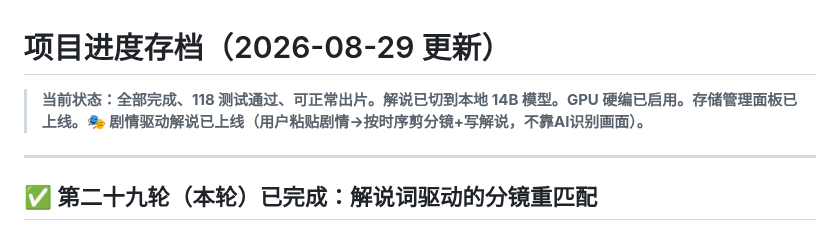
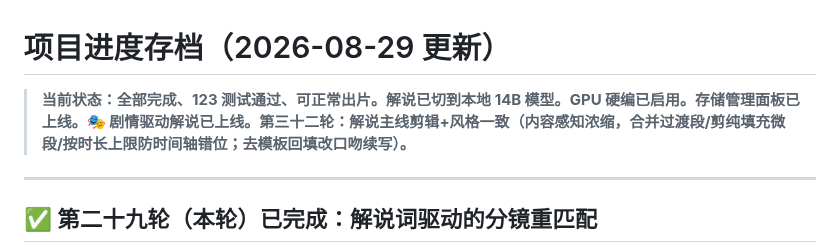
Before and after one commit to Yzm889/-Smart-video-highlights, a Markdown page: PROGRESS.md, the part around the change. GitHub-like rendering.

Commit message:
docs: PROGRESS 记录第三十二轮（解说主线剪辑+风格一致）

```diff
--- a/PROGRESS.md
+++ b/PROGRESS.md
@@ -1,6 +1,6 @@
 # 项目进度存档（2026-08-29 更新）
 
-> **当前状态：全部完成、118 测试通过、可正常出片。解说已切到本地 14B 模型。GPU 硬编已启用。存储管理面板已上线。🎭 剧情驱动解说已上线（用户粘贴剧情→按时序剪分镜+写解说，不靠AI识别画面）。**
+> **当前状态：全部完成、123 测试通过、可正常出片。解说已切到本地 14B 模型。GPU 硬编已启用。存储管理面板已上线。🎭 剧情驱动解说已上线。第三十二轮：解说主线剪辑+风格一致（内容感知浓缩，合并过渡段/剪纯填充微段/按时长上限防时间轴错位；去模板回填改口吻续写）。**
 
 ---
 
```
